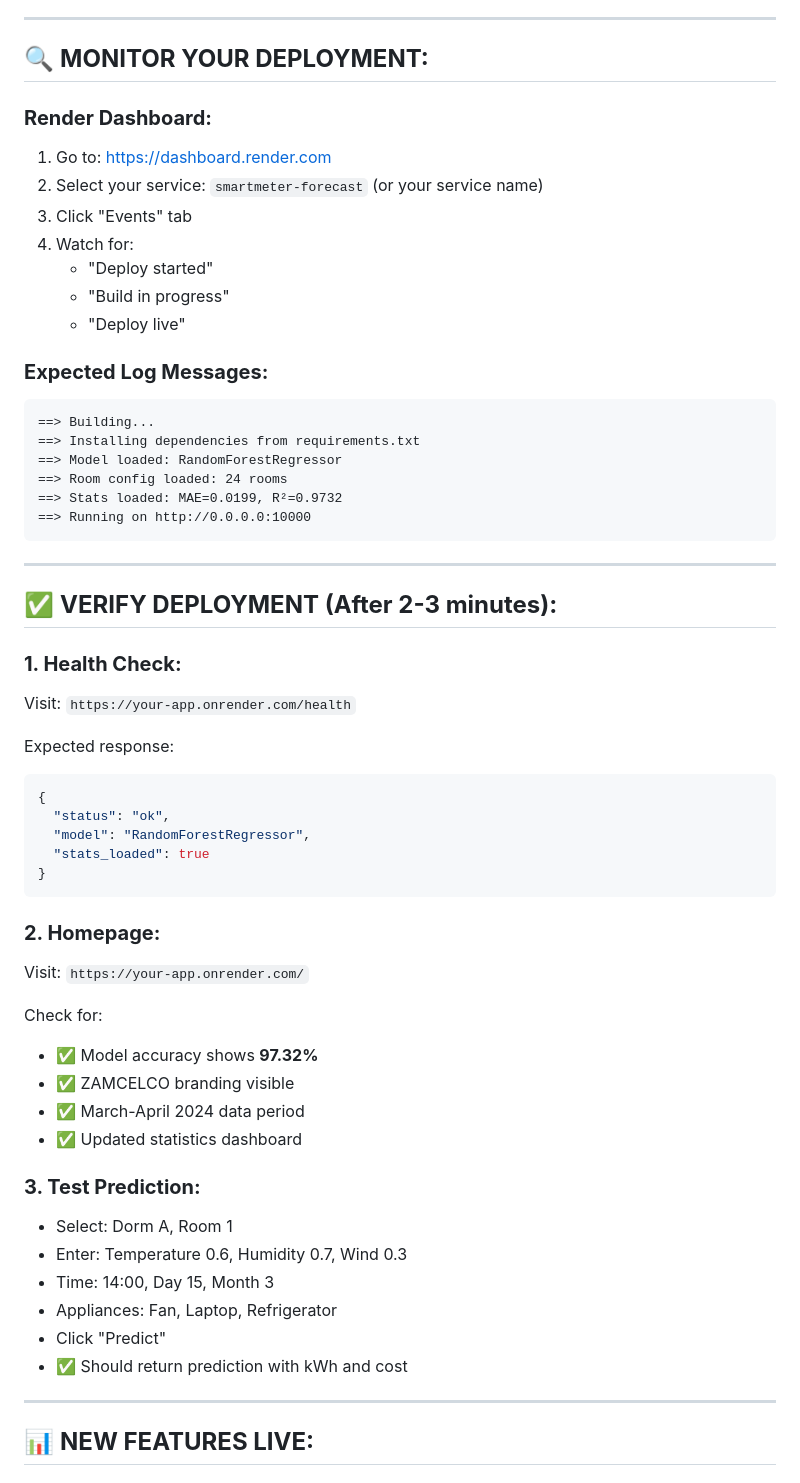
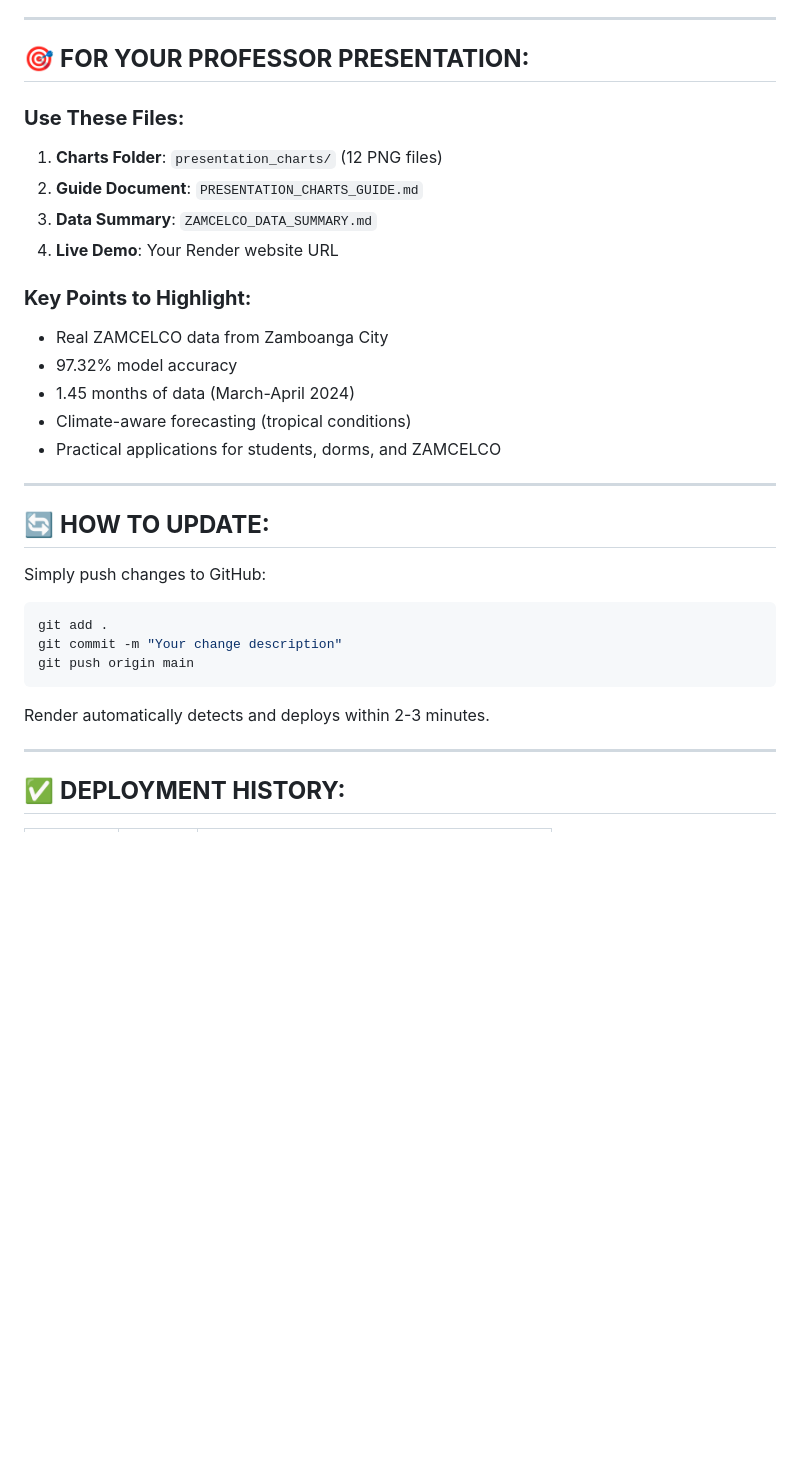
Before and after one commit to Jaslemkaril/MachineLearning-, a Markdown page: DEPLOYMENT_STATUS.md, the part around one of its changes. GitHub-like rendering; blank space fills up the shorter version.

````diff
--- a/DEPLOYMENT_STATUS.md
+++ b/DEPLOYMENT_STATUS.md
@@ -48,61 +68,35 @@
 
 ---
 
-## 🔍 **MONITOR YOUR DEPLOYMENT:**
+## 🎯 **FOR YOUR PROFESSOR PRESENTATION:**
 
-### **Render Dashboard:**
-1. Go to: https://dashboard.render.com
-2. Select your service: `smartmeter-forecast` (or your service name)
-3. Click "Events" tab
-4. Watch for:
-   - "Deploy started"
-   - "Build in progress"
-   - "Deploy live"
+### **Use These Files:**
+1. **Charts Folder**: `presentation_charts/` (12 PNG files)
+2. **Guide Document**: `PRESENTATION_CHARTS_GUIDE.md`
+3. **Data Summary**: `ZAMCELCO_DATA_SUMMARY.md`
+4. **Live Demo**: Your Render website URL
 
-### **Expected Log Messages:**
-```
-==> Building...
-==> Installing dependencies from requirements.txt
-==> Model loaded: RandomForestRegressor
-==> Room config loaded: 24 rooms
-==> Stats loaded: MAE=0.0199, R²=0.9732
-==> Running on http://0.0.0.0:10000
-```
+### **Key Points to Highlight:**
+- Real ZAMCELCO data from Zamboanga City
+- 97.32% model accuracy
+- 1.45 months of data (March-April 2024)
+- Climate-aware forecasting (tropical conditions)
+- Practical applications for students, dorms, and ZAMCELCO
 
 ---
 
-## ✅ **VERIFY DEPLOYMENT (After 2-3 minutes):**
+## 🔄 **HOW TO UPDATE:**
 
-### **1. Health Check:**
-Visit: `https://your-app.onrender.com/health`
-
-Expected response:
-```json
-{
-  "status": "ok",
-  "model": "RandomForestRegressor",
-  "stats_loaded": true
-}
+Simply push changes to GitHub:
+```bash
+git add .
+git commit -m "Your change description"
+git push origin main
 ```
 
-### **2. Homepage:**
-Visit: `https://your-app.onrender.com/`
-
-Check for:
-- ✅ Model accuracy shows **97.32%**
-- ✅ ZAMCELCO branding visible
-- ✅ March-April 2024 data period
-- ✅ Updated statistics dashboard
-
-### **3. Test Prediction:**
-- Select: Dorm A, Room 1
-- Enter: Temperature 0.6, Humidity 0.7, Wind 0.3
-- Time: 14:00, Day 15, Month 3
-- Appliances: Fan, Laptop, Refrigerator
-- Click "Predict"
-- ✅ Should return prediction with kWh and cost
+Render automatically detects and deploys within 2-3 minutes.
 
 ---
 
-## 📊 **NEW FEATURES LIVE:**
+## ✅ **DEPLOYMENT HISTORY:**
 
````
Also changed, not shown: other parts of DEPLOYMENT_STATUS.md (+71 -185 lines).
